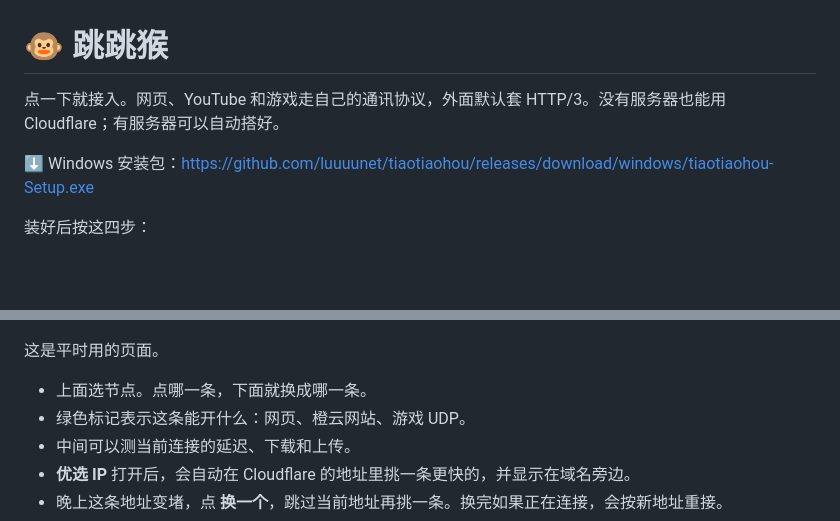
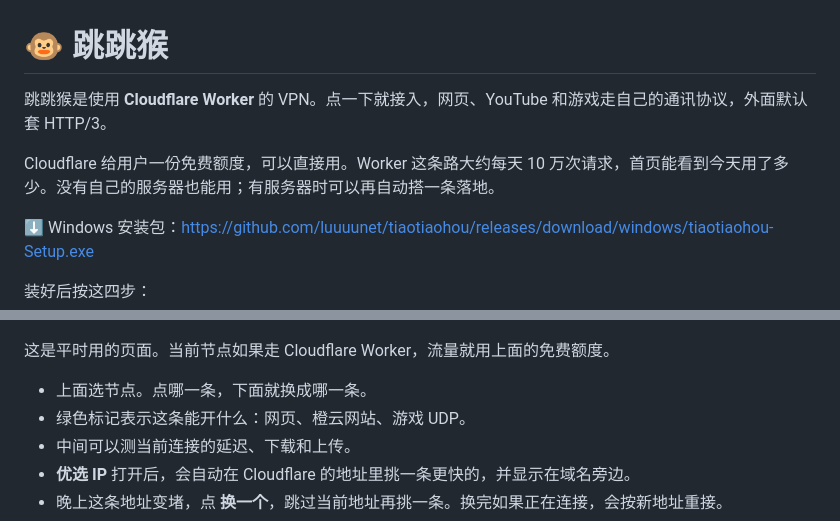
Before and after one commit to luuuunet/tiaotiaohou, a Markdown page: README.md, 2 parts joined by grey strips. GitHub-like rendering; blank space fills up the shorter version.

Commit message:
首页说明这是 Cloudflare Worker VPN，并写明可用的免费额度。

```diff
--- a/README.md
+++ b/README.md
@@ -1,6 +1,8 @@
 # 🐵 跳跳猴
 
-点一下就接入。网页、YouTube 和游戏走自己的通讯协议，外面默认套 HTTP/3。没有服务器也能用 Cloudflare；有服务器可以自动搭好。
+跳跳猴是使用 **Cloudflare Worker** 的 VPN。点一下就接入，网页、YouTube 和游戏走自己的通讯协议，外面默认套 HTTP/3。
+
+Cloudflare 给用户一份免费额度，可以直接用。Worker 这条路大约每天 10 万次请求，首页能看到今天用了多少。没有自己的服务器也能用；有服务器时可以再自动搭一条落地。
 
 ⬇️ Windows 安装包：<https://github.com/luuuunet/tiaotiaohou/releases/download/windows/tiaotiaohou-Setup.exe>
 
@@ -15,7 +17,7 @@
 
 ![连接页](docs/home.png)
 
-这是平时用的页面。
+这是平时用的页面。当前节点如果走 Cloudflare Worker，流量就用上面的免费额度。
 
 - 上面选节点。点哪一条，下面就换成哪一条。
 - 绿色标记表示这条能开什么：网页、橙云网站、游戏 UDP。
```
